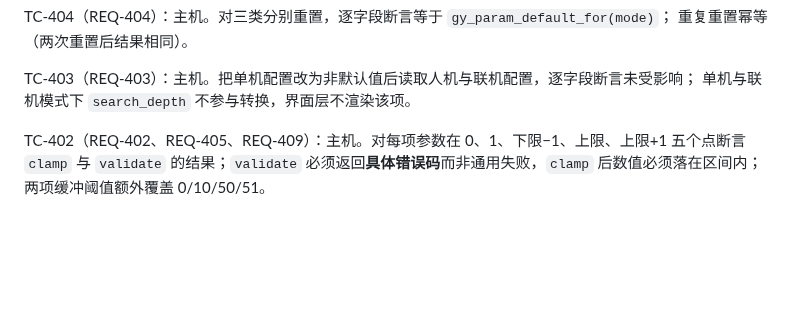
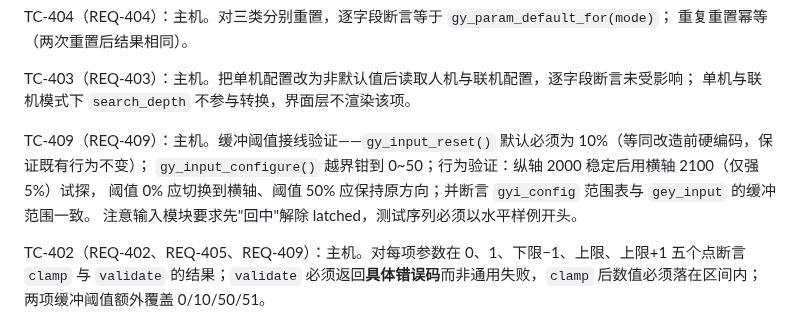
Before and after one commit to Soviet-i/geyi, a Markdown page: docs/03-测试计划.md, the part around the change. Rendered like a GitHub page; blank space fills up the shorter version.

```diff
--- a/docs/03-测试计划.md
+++ b/docs/03-测试计划.md
@@ -22,6 +22,11 @@ TC-404（REQ-404）：主机。对三类分别重置，逐字段断言等于 `gy
 
 TC-403（REQ-403）：主机。把单机配置改为非默认值后读取人机与联机配置，逐字段断言未受影响；
 单机与联机模式下 `search_depth` 不参与转换，界面层不渲染该项。
+
+TC-409（REQ-409）：主机。缓冲阈值接线验证——`gy_input_reset()` 默认必须为 10%（等同改造前硬编码，保证既有行为不变）；
+`gy_input_configure()` 越界钳到 0~50；行为验证：纵轴 2000 稳定后用横轴 2100（仅强 5%）试探，
+阈值 0% 应切换到横轴、阈值 50% 应保持原方向；并断言 `gyi_config` 范围表与 `gey_input` 的缓冲范围一致。
+注意输入模块要求先"回中"解除 latched，测试序列必须以水平样例开头。
 
 TC-402（REQ-402、REQ-405、REQ-409）：主机。对每项参数在 0、1、下限−1、上限、上限+1 五个点断言 `clamp` 与
 `validate` 的结果；`validate` 必须返回**具体错误码**而非通用失败，`clamp` 后数值必须落在区间内；
```
Also changed, not shown: docs/04-测试报告.md (+3 -2 lines).
